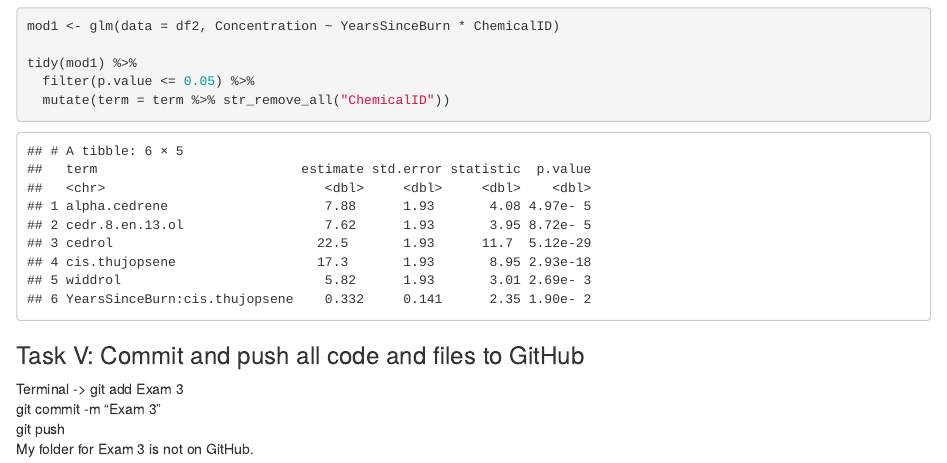
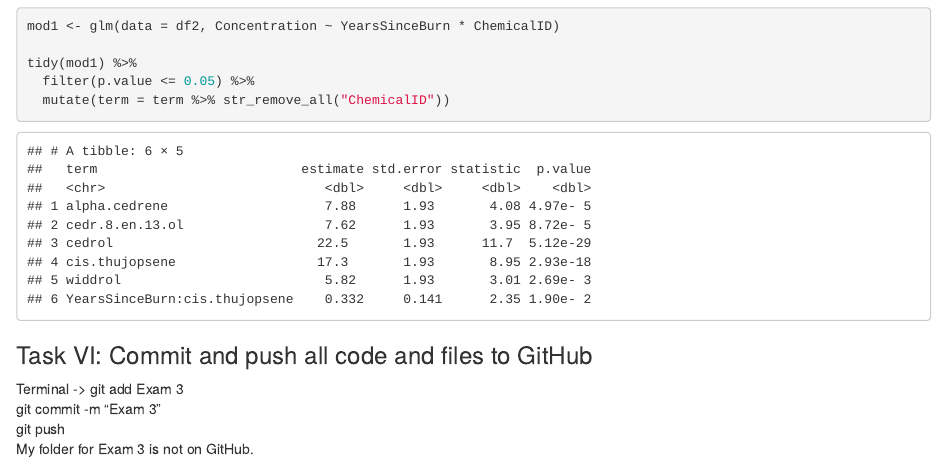
Before and after one commit to ShannonBa/Data_Course_BAKER, an R Markdown document (Exam_3/Exam_3/index.Rmd): the page in a window 1100 px wide, from 2850 px down. Rendered offline with R 4.5, knitr and Pandoc, with nearby package versions; column names are cleaned by a stand-in for the janitor package.

````diff
--- a/Exam_3/Exam_3/index.Rmd
+++ b/Exam_3/Exam_3/index.Rmd
@@ -109,7 +109,7 @@
   mutate(term = term %>% str_remove_all("ChemicalID"))
 ```
 
-### Task V: Commit and push all code and files to GitHub
+### Task VI: Commit and push all code and files to GitHub
 
 Terminal -> git add Exam 3
             git commit -m "Exam 3"
````
Also changed, not shown: Exam_2/Exam_2/BAKER_Fig_2.jpg, Exam_2/Exam_2/BAKER_Fig_3.jpg, Exam_2/Exam_2/BAKER_Fig_4.jpg, Exam_2/Exam_2/fig1.png.
